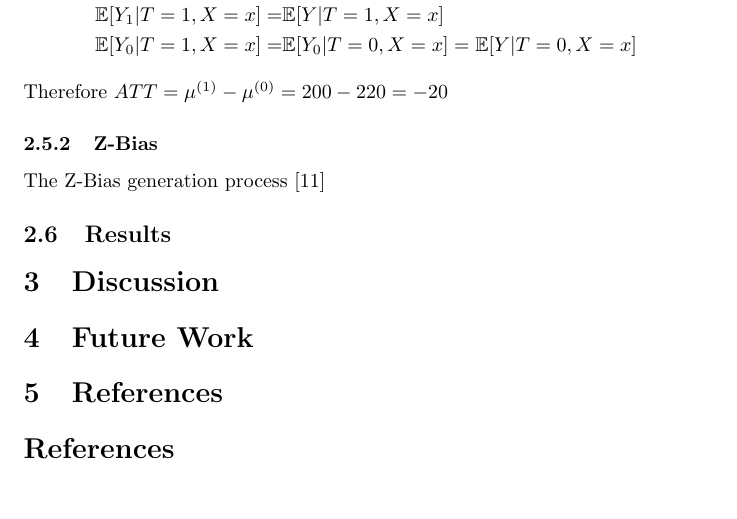
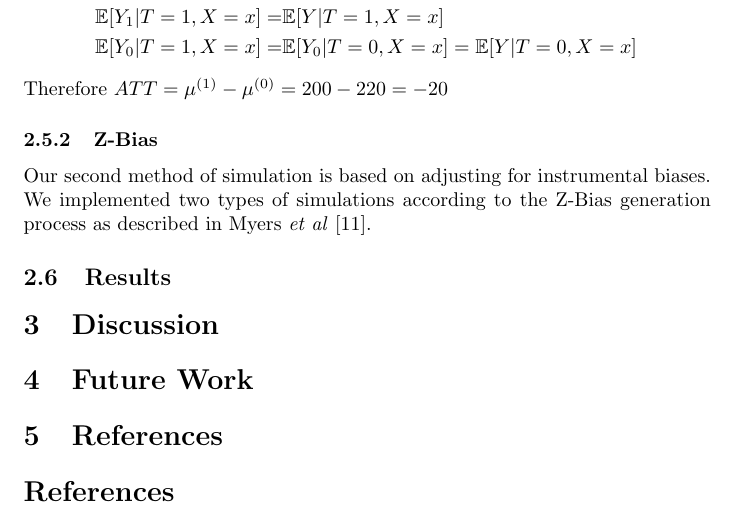
Before and after one commit to kalkairis/causal_inference_2018, a LaTeX document (Paper/main.tex): part of page 4 of 5, cut so that both start at the same text. Compiled offline with pdfLaTeX.

Commit message:
Updates from Overleaf

```diff
--- a/Paper/main.tex
+++ b/Paper/main.tex
@@ -109,11 +109,12 @@ Under the strong ignorability assumption and equations from the Kang-Schafer pap
     \end{split}
 \end{equation*}
 Therefore $ATT=\mu{}^{(1)} - \mu{}^{(0)} = 200-220 = -20$
-%TODO: is this not actually 20?
+%TODO: is this actually -20?
 
 \subsubsection{Z-Bias}
+Our second method of simulation is based on adjusting for instrumental biases. We implemented two types of simulations according to the Z-Bias generation process as described in Myers \textit{et al} \cite{myers2011effects}.
 
-The Z-Bias generation process \cite{myers2011effects}
+
 
 \subsection{Results}
 
```
